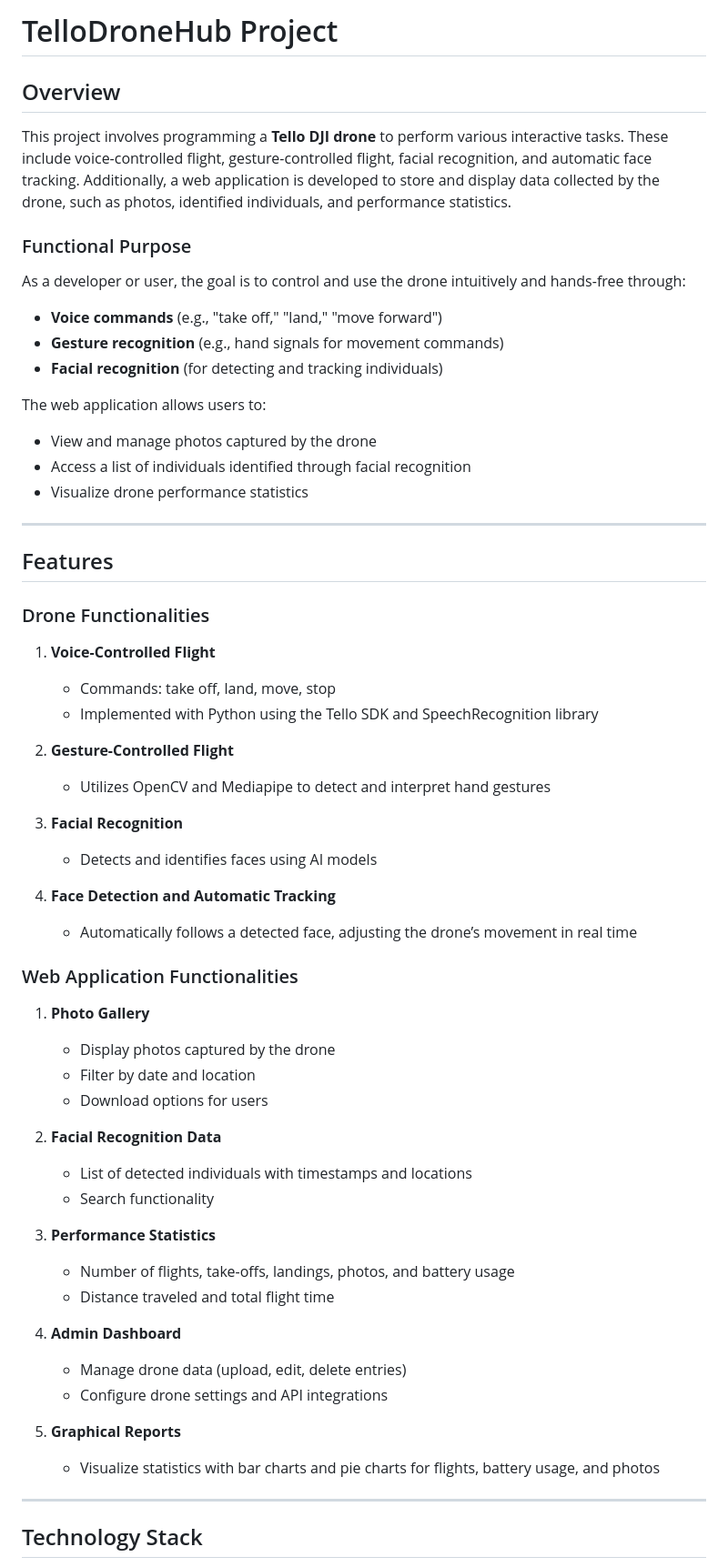
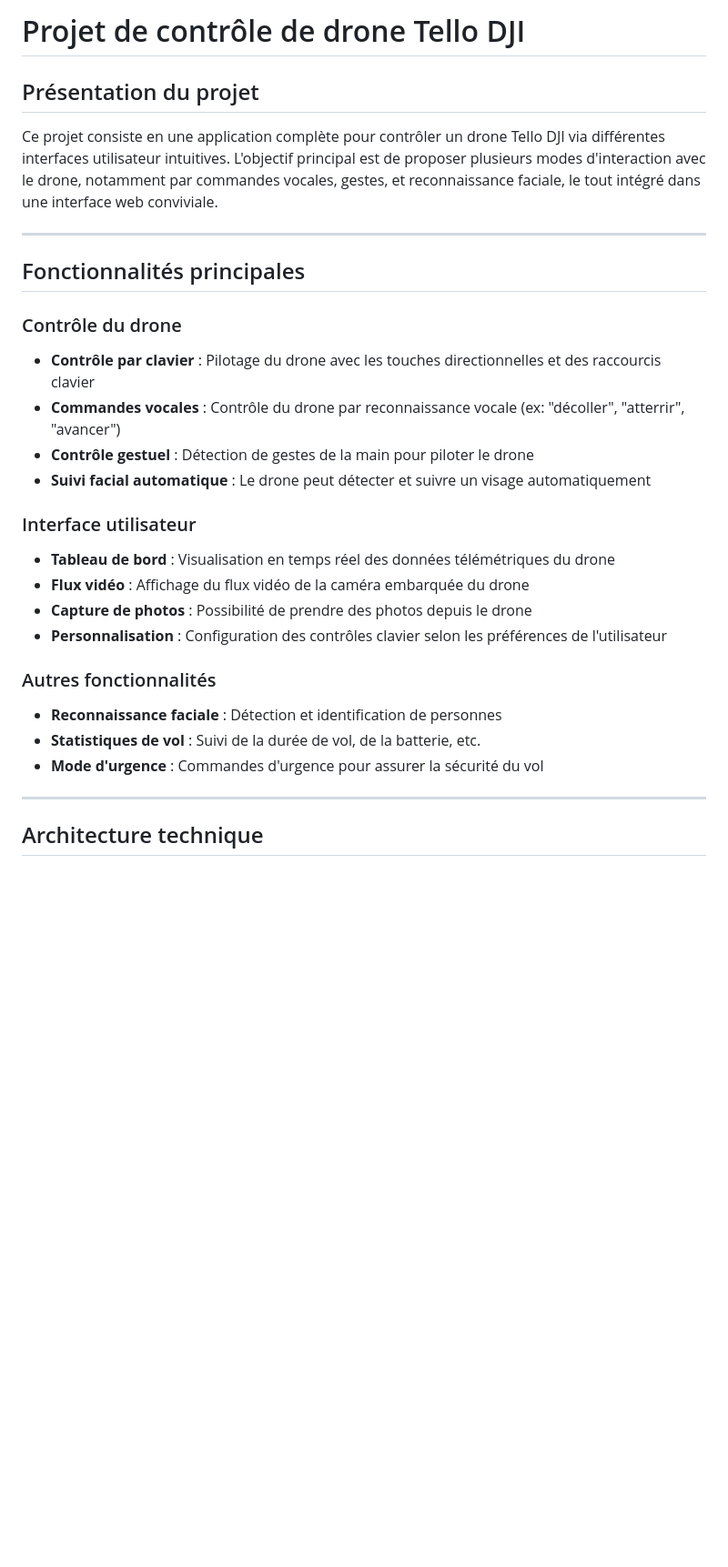
Before and after one commit to TomSft15/TelloDroneHub, a Markdown page: README.md, the part around the change printed below. Shown: that part at 91% size. GitHub-like rendering; blank space fills up the shorter version.

```diff
--- a/README.md
+++ b/README.md
@@ -1,61 +1,31 @@
-# TelloDroneHub Project
+# Projet de contrôle de drone Tello DJI
 
-## Overview
+## Présentation du projet
 
-This project involves programming a **Tello DJI drone** to perform various interactive tasks. These include voice-controlled flight, gesture-controlled flight, facial recognition, and automatic face tracking. Additionally, a web application is developed to store and display data collected by the drone, such as photos, identified individuals, and performance statistics.
-
-### Functional Purpose
-As a developer or user, the goal is to control and use the drone intuitively and hands-free through:
-
-- **Voice commands** (e.g., "take off," "land," "move forward")
-- **Gesture recognition** (e.g., hand signals for movement commands)
-- **Facial recognition** (for detecting and tracking individuals)
-
-The web application allows users to:
-- View and manage photos captured by the drone
-- Access a list of individuals identified through facial recognition
-- Visualize drone performance statistics
+Ce projet consiste en une application complète pour contrôler un drone Tello DJI via différentes interfaces utilisateur intuitives. L'objectif principal est de proposer plusieurs modes d'interaction avec le drone, notamment par commandes vocales, gestes, et reconnaissance faciale, le tout intégré dans une interface web conviviale.
 
 ---
 
-## Features
+## Fonctionnalités principales
 
-### Drone Functionalities
-1. **Voice-Controlled Flight**
-   - Commands: take off, land, move, stop
-   - Implemented with Python using the Tello SDK and SpeechRecognition library
+### Contrôle du drone
+- **Contrôle par clavier** : Pilotage du drone avec les touches directionnelles et des raccourcis clavier
+- **Commandes vocales** : Contrôle du drone par reconnaissance vocale (ex: "décoller", "atterrir", "avancer")
+- **Contrôle gestuel** : Détection de gestes de la main pour piloter le drone
+- **Suivi facial automatique** : Le drone peut détecter et suivre un visage automatiquement
 
-2. **Gesture-Controlled Flight**
-   - Utilizes OpenCV and Mediapipe to detect and interpret hand gestures
+### Interface utilisateur
+- **Tableau de bord** : Visualisation en temps réel des données télémétriques du drone
+- **Flux vidéo** : Affichage du flux vidéo de la caméra embarquée du drone
+- **Capture de photos** : Possibilité de prendre des photos depuis le drone
+- **Personnalisation** : Configuration des contrôles clavier selon les préférences de l'utilisateur
 
-3. **Facial Recognition**
-   - Detects and identifies faces using AI models
-
-4. **Face Detection and Automatic Tracking**
-   - Automatically follows a detected face, adjusting the drone’s movement in real time
-
-### Web Application Functionalities
-1. **Photo Gallery**
-   - Display photos captured by the drone
-   - Filter by date and location
-   - Download options for users
-
-2. **Facial Recognition Data**
-   - List of detected individuals with timestamps and locations
-   - Search functionality
-
-3. **Performance Statistics**
-   - Number of flights, take-offs, landings, photos, and battery usage
-   - Distance traveled and total flight time
-
-4. **Admin Dashboard**
-   - Manage drone data (upload, edit, delete entries)
-   - Configure drone settings and API integrations
-
-5. **Graphical Reports**
-   - Visualize statistics with bar charts and pie charts for flights, battery usage, and photos
+### Autres fonctionnalités
+- **Reconnaissance faciale** : Détection et identification de personnes
+- **Statistiques de vol** : Suivi de la durée de vol, de la batterie, etc.
+- **Mode d'urgence** : Commandes d'urgence pour assurer la sécurité du vol
 
 ---
 
-## Technology Stack
+## Architecture technique
 
```
Also changed, not shown: other parts of README.md (+93 -96 lines).
